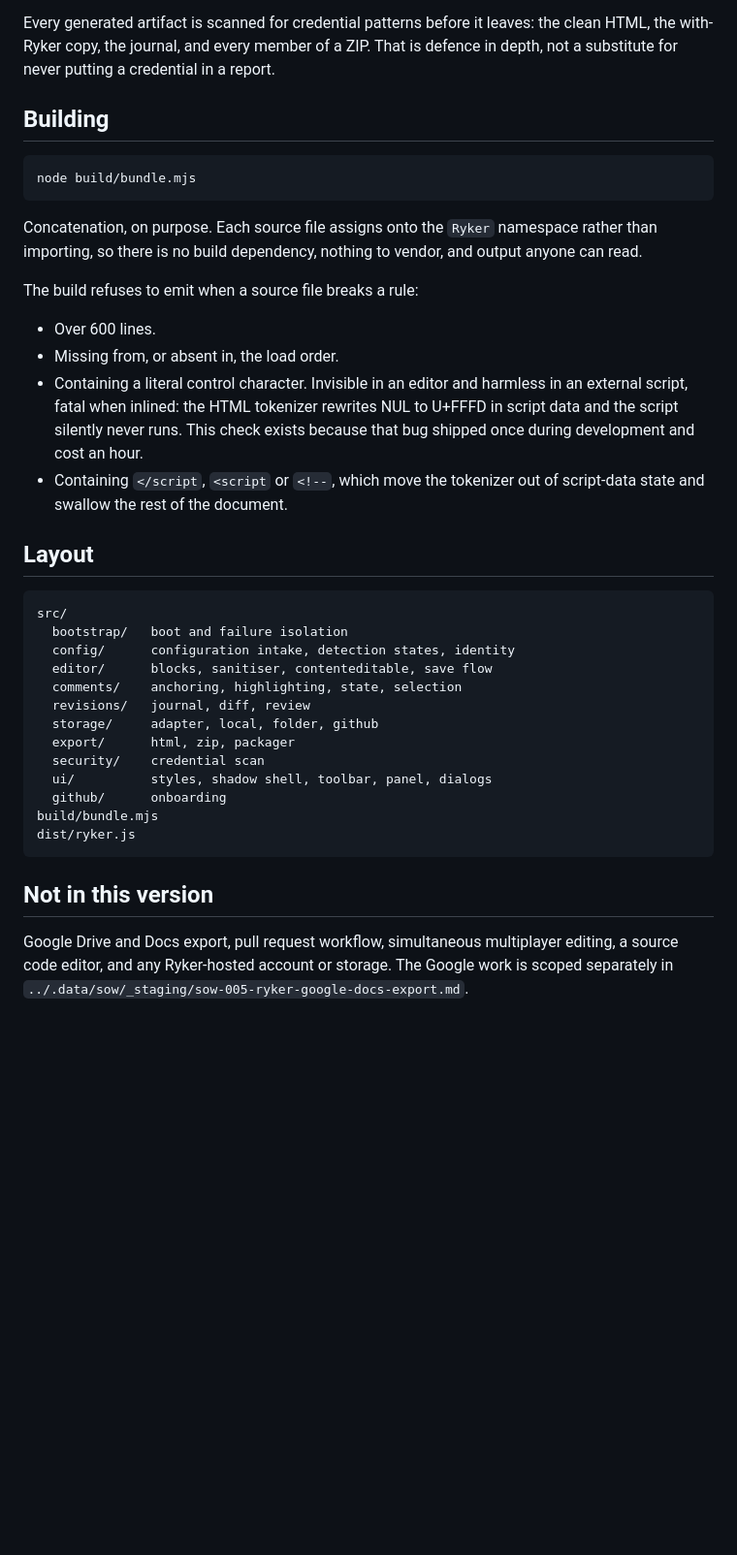
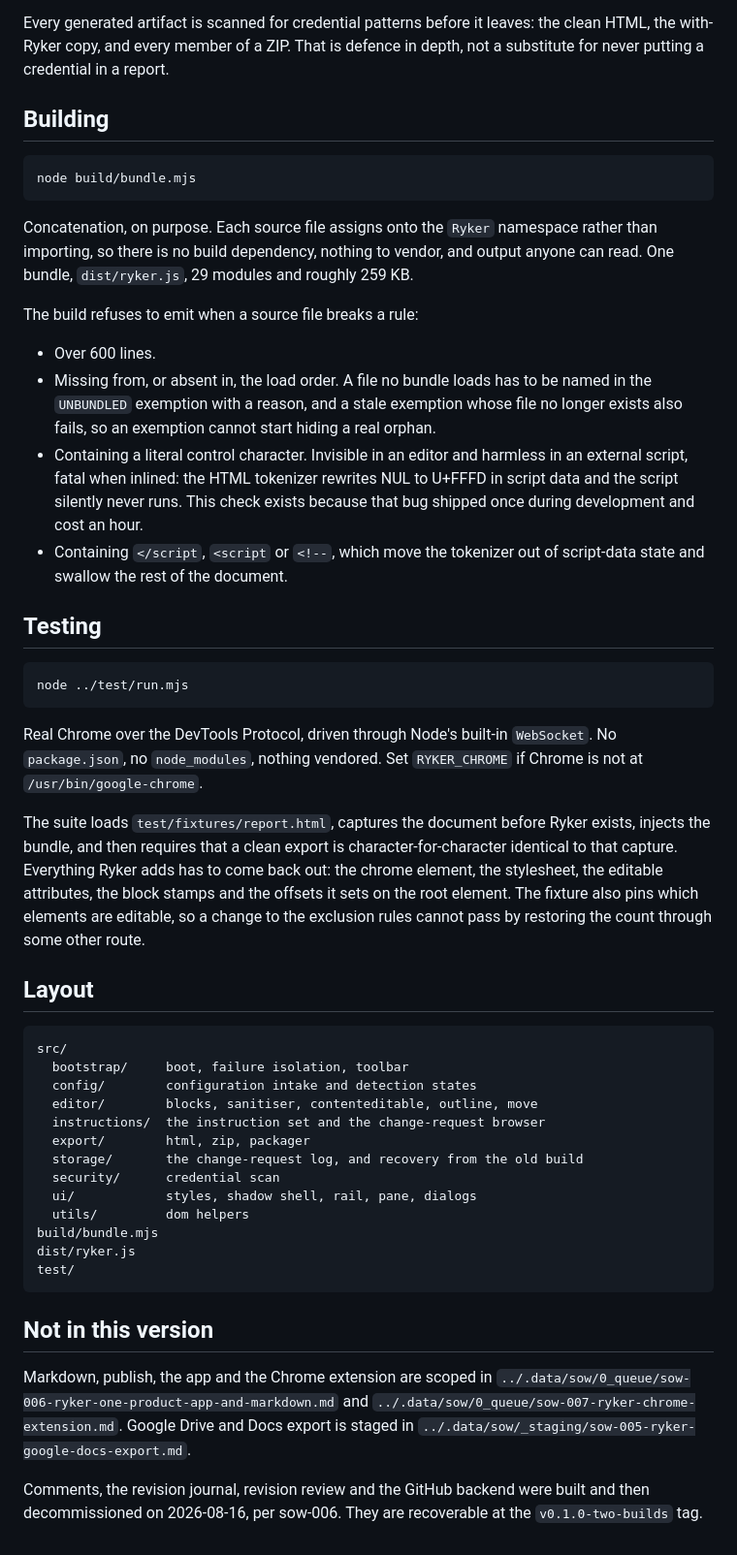
Before and after one commit to gbti-network/ryker, a Markdown page: drop-in/README.md, the part around one of its changes. Shown at 97% size. Drawn GitHub-style; blank space fills up the shorter version.

````diff
--- a/drop-in/README.md
+++ b/drop-in/README.md
@@ -143,7 +90,7 @@ is already exposed and the right response is to rotate it.
 
 Every generated artifact is scanned for credential patterns before it leaves:
-the clean HTML, the with-Ryker copy, the journal, and every member of a ZIP. That is
-defence in depth, not a substitute for never putting a credential in a report.
+the clean HTML, the with-Ryker copy, and every member of a ZIP. That is defence
+in depth, not a substitute for never putting a credential in a report.
 
 ## Building
 
@@ -153,12 +100,16 @@ node build/bundle.mjs
 
 Concatenation, on purpose. Each source file assigns onto the `Ryker` namespace
 rather than importing, so there is no build dependency, nothing to vendor, and
-output anyone can read.
+output anyone can read. One bundle, `dist/ryker.js`, 29 modules and roughly
+259 KB.
 
 The build refuses to emit when a source file breaks a rule:
 
 - Over 600 lines.
-- Missing from, or absent in, the load order.
+- Missing from, or absent in, the load order. A file no bundle loads has to be
+  named in the `UNBUNDLED` exemption with a reason, and a stale exemption whose
+  file no longer exists also fails, so an exemption cannot start hiding a real
+  orphan.
 - Containing a literal control character. Invisible in an editor and harmless in
   an external script, fatal when inlined: the HTML tokenizer rewrites NUL to
   U+FFFD in script data and the script silently never runs. This check exists
@@ -166,27 +117,49 @@ The build refuses to emit when a source file breaks a rule:
 - Containing `</script`, `<script` or `<!--`, which move the tokenizer out of
   script-data state and swallow the rest of the document.
 
+## Testing
+
+```bash
+node ../test/run.mjs
+```
+
+Real Chrome over the DevTools Protocol, driven through Node's built-in
+`WebSocket`. No `package.json`, no `node_modules`, nothing vendored. Set
+`RYKER_CHROME` if Chrome is not at `/usr/bin/google-chrome`.
+
+The suite loads `test/fixtures/report.html`, captures the document before Ryker
+exists, injects the bundle, and then requires that a clean export is
+character-for-character identical to that capture. Everything Ryker adds has to
+come back out: the chrome element, the stylesheet, the editable attributes, the
+block stamps and the offsets it sets on the root element. The fixture also pins
+which elements are editable, so a change to the exclusion rules cannot pass by
+restoring the count through some other route.
+
 ## Layout
 
 ```
 src/
-  bootstrap/   boot and failure isolation
-  config/      configuration intake, detection states, identity
-  editor/      blocks, sanitiser, contenteditable, save flow
-  comments/    anchoring, highlighting, state, selection
-  revisions/   journal, diff, review
-  storage/     adapter, local, folder, github
-  export/      html, zip, packager
-  security/    credential scan
-  ui/          styles, shadow shell, toolbar, panel, dialogs
-  github/      onboarding
+  bootstrap/     boot, failure isolation, toolbar
+  config/        configuration intake and detection states
+  editor/        blocks, sanitiser, contenteditable, outline, move
+  instructions/  the instruction set and the change-request browser
+  export/        html, zip, packager
+  storage/       the change-request log, and recovery from the old build
+  security/      credential scan
+  ui/            styles, shadow shell, rail, pane, dialogs
+  utils/         dom helpers
 build/bundle.mjs
 dist/ryker.js
+test/
 ```
 
 ## Not in this version
 
-Google Drive and Docs export, pull request workflow, simultaneous multiplayer
-editing, a source code editor, and any Ryker-hosted account or storage. The
-Google work is scoped separately in
-`../.data/sow/_staging/sow-005-ryker-google-docs-export.md`.
+Markdown, publish, the app and the Chrome extension are scoped in
+`../.data/sow/0_queue/sow-006-ryker-one-product-app-and-markdown.md` and
+`../.data/sow/0_queue/sow-007-ryker-chrome-extension.md`. Google Drive and Docs
+export is staged in `../.data/sow/_staging/sow-005-ryker-google-docs-export.md`.
+
+Comments, the revision journal, revision review and the GitHub backend were
+built and then decommissioned on 2026-08-16, per sow-006. They are recoverable
+at the `v0.1.0-two-builds` tag.
````
Also changed, not shown: other parts of drop-in/README.md (+27 -80 lines), drop-in/docs/AGENT.md (+21 -19 lines).
